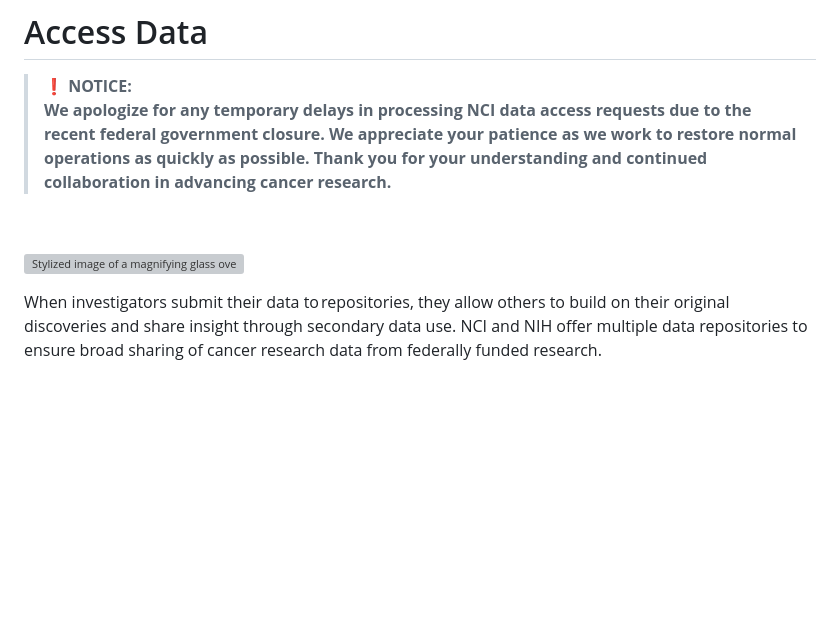
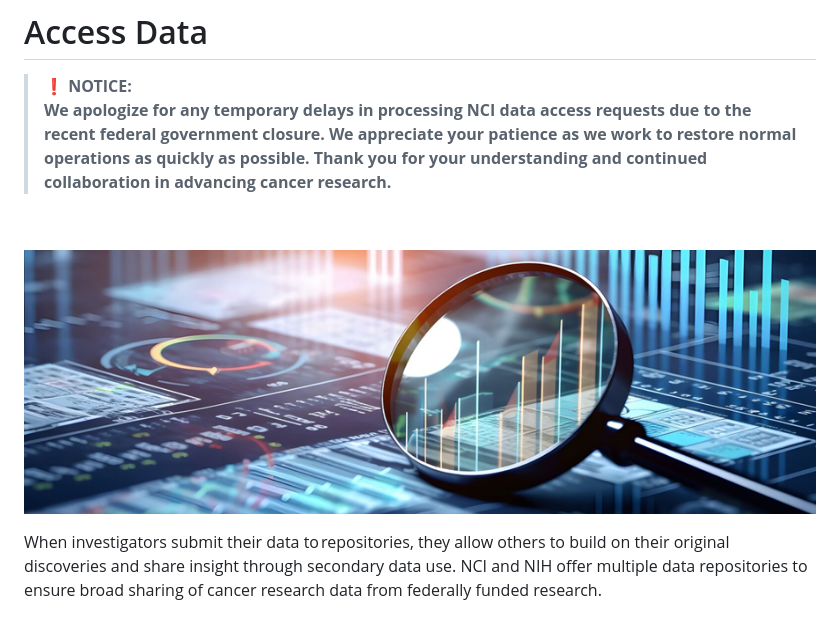
Before and after one commit to CBIIT/ccdi-ods-content, a Markdown page: pages/Process/Access-data.md, the part around the change. Rendered like a GitHub page; pictures changed too: pages/images/stock/data_magnifying_glass_01_900x300.png (added); blank space fills up the shorter version; grey boxes are pictures that could not be loaded.

```diff
--- a/pages/Process/Access-data.md
+++ b/pages/Process/Access-data.md
@@ -11,7 +11,7 @@ date: 2025-05-30
 
 &nbsp;
 
-![Stylized image of a magnifying glass over a digital landscape of data visualizations](https://raw.githubusercontent.com/CBIIT/ccdi-ods-content/main/pages/images/stock/data_magnifying_glass_01_800x335.png)
+![Stylized image of a magnifying glass over a digital landscape of data visualizations](https://raw.githubusercontent.com/CBIIT/ccdi-ods-content/dev/pages/images/stock/data_magnifying_glass_01_900x300.png)
 
 When investigators submit their data to repositories, they allow others to build on their original discoveries and share insight through secondary data use. NCI and NIH offer multiple data repositories to ensure broad sharing of cancer research data from federally funded research.
 
```
Also changed, not shown: pages/Guidance/genomic-data-sharing.md (+1 -1 lines), pages/Process/Submit-Data.md (+1 -1 lines), pages/images/stock/data_nodes_01_900x300.png (added), pages/images/stock/dna_art_01_900x300.png (added).
